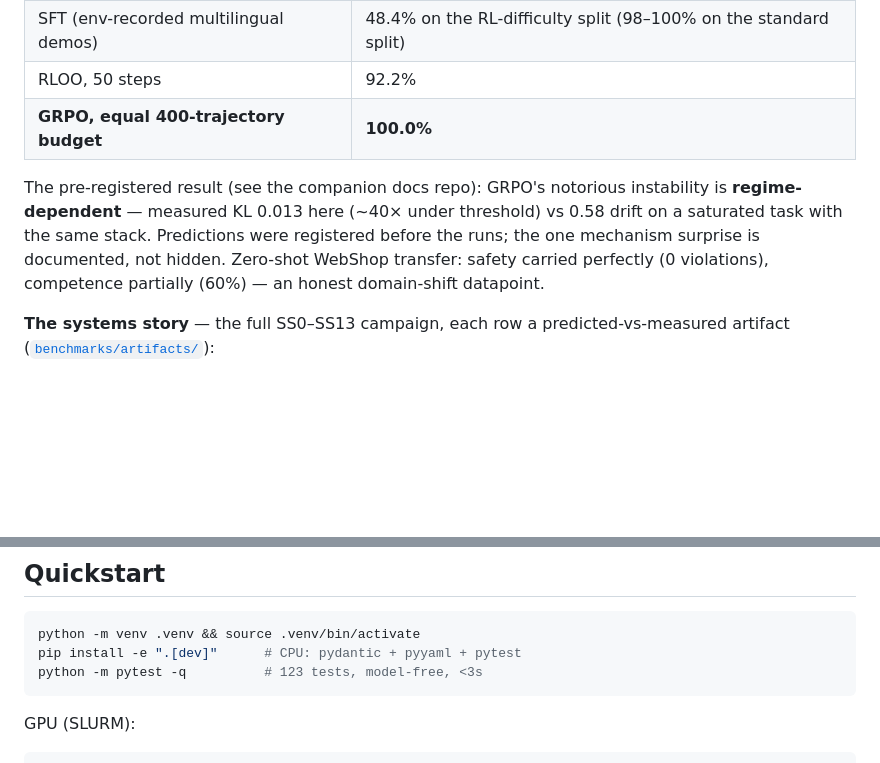
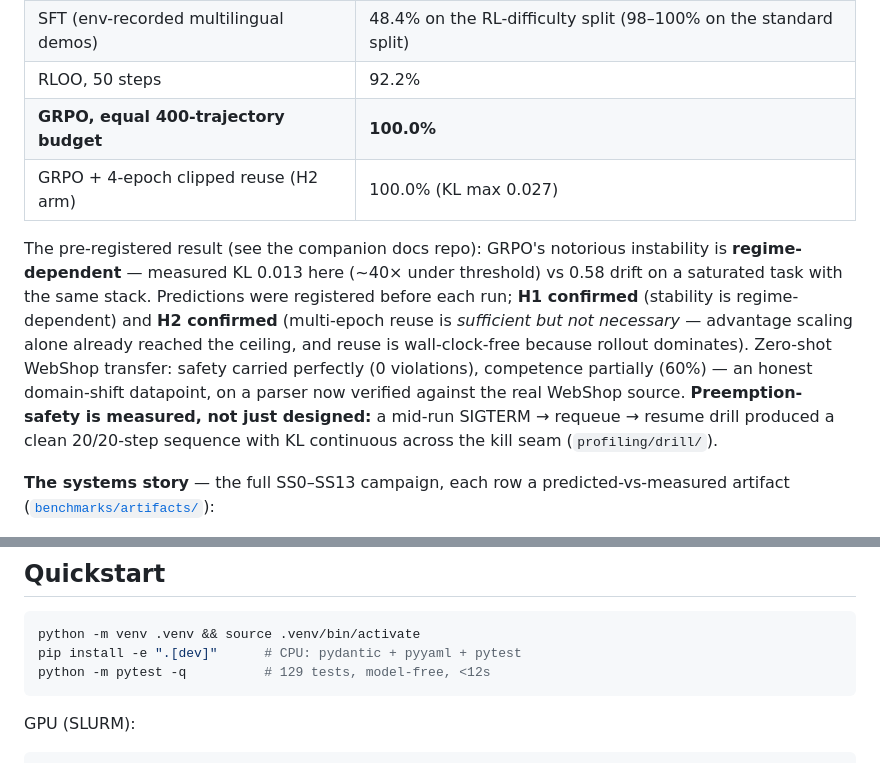
Before and after one commit to parammadan/pennypilot, a Markdown page: README.md, 2 parts joined by grey strips. Drawn GitHub-style; blank space fills up the shorter version.

Commit message:
README final: H2 reuse arm + drill preemption-safety + WebShop source-verification in headline results (129 tests)

````diff
--- a/README.md
+++ b/README.md
@@ -76,13 +76,20 @@ Other load-bearing pieces:
 | SFT (env-recorded multilingual demos) | 48.4% on the RL-difficulty split (98–100% on the standard split) |
 | RLOO, 50 steps | 92.2% |
 | **GRPO, equal 400-trajectory budget** | **100.0%** |
+| GRPO + 4-epoch clipped reuse (H2 arm) | 100.0% (KL max 0.027) |
 
 The pre-registered result (see the companion docs repo): GRPO's notorious
 instability is **regime-dependent** — measured KL 0.013 here (~40× under
 threshold) vs 0.58 drift on a saturated task with the same stack. Predictions
-were registered before the runs; the one mechanism surprise is documented,
-not hidden. Zero-shot WebShop transfer: safety carried perfectly (0
-violations), competence partially (60%) — an honest domain-shift datapoint.
+were registered before each run; **H1 confirmed** (stability is regime-
+dependent) and **H2 confirmed** (multi-epoch reuse is *sufficient but not
+necessary* — advantage scaling alone already reached the ceiling, and reuse is
+wall-clock-free because rollout dominates). Zero-shot WebShop transfer: safety
+carried perfectly (0 violations), competence partially (60%) — an honest
+domain-shift datapoint, on a parser now verified against the real WebShop
+source. **Preemption-safety is measured, not just designed:** a mid-run SIGTERM
+→ requeue → resume drill produced a clean 20/20-step sequence with KL
+continuous across the kill seam (`profiling/drill/`).
 
 **The systems story** — the full SS0–SS13 campaign, each row a
 predicted-vs-measured artifact ([`benchmarks/artifacts/`](benchmarks/artifacts/)):
@@ -104,7 +111,7 @@ predicted-vs-measured artifact ([`benchmarks/artifacts/`](benchmarks/artifacts/)
 ```bash
 python -m venv .venv && source .venv/bin/activate
 pip install -e ".[dev]"      # CPU: pydantic + pyyaml + pytest
-python -m pytest -q          # 123 tests, model-free, <3s
+python -m pytest -q          # 129 tests, model-free, <12s
 ```
 
 GPU (SLURM):
````
